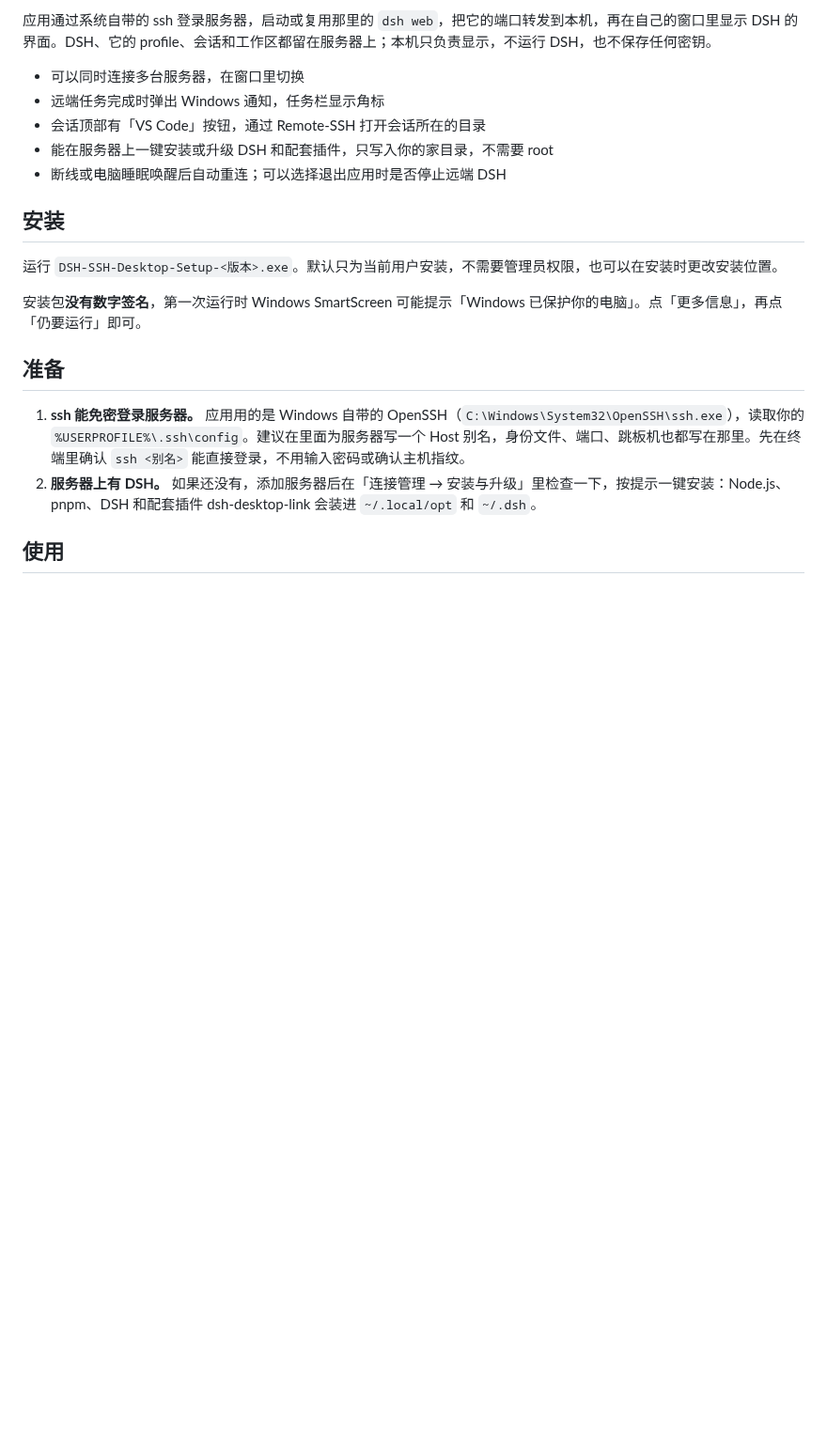
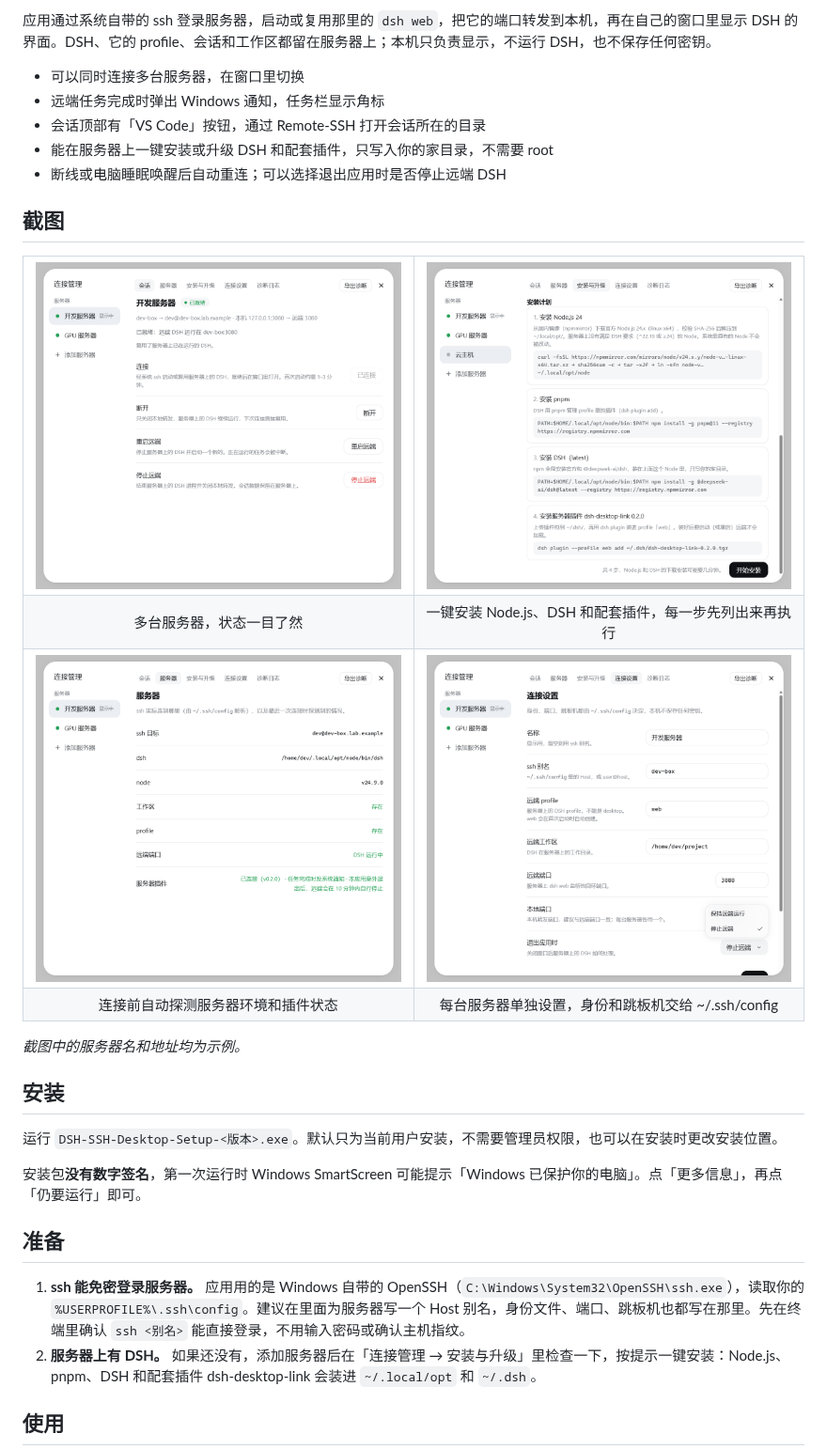
Before and after one commit to wake1999/MedHealthBuddy, a Markdown page: README.md, the part around the change. Shown at 94% size. GitHub-like rendering; pictures changed too: docs/screenshots/install.png (added), docs/screenshots/server.png (added), docs/screenshots/sessions.png (added); blank space fills up the shorter version.

Commit message:
README: add screenshots of the connection manager
Four views from the connection manager (sessions, install, server
probe, per-server settings); server names and addresses are examples.

```diff
--- a/README.md
+++ b/README.md
@@ -15,6 +15,29 @@
 - 会话顶部有「VS Code」按钮，通过 Remote-SSH 打开会话所在的目录
 - 能在服务器上一键安装或升级 DSH 和配套插件，只写入你的家目录，不需要 root
 - 断线或电脑睡眠唤醒后自动重连；可以选择退出应用时是否停止远端 DSH
+
+## 截图
+
+<table>
+  <tr>
+    <td width="50%"><img src="docs/screenshots/sessions.png" alt="连接管理：多台服务器，一键连接、断开、重启或停止远端"></td>
+    <td width="50%"><img src="docs/screenshots/install.png" alt="安装与升级：安装前列出每一步要执行的命令"></td>
+  </tr>
+  <tr>
+    <td align="center">多台服务器，状态一目了然</td>
+    <td align="center">一键安装 Node.js、DSH 和配套插件，每一步先列出来再执行</td>
+  </tr>
+  <tr>
+    <td width="50%"><img src="docs/screenshots/server.png" alt="服务器：ssh 目标、dsh 路径、Node 版本和插件状态"></td>
+    <td width="50%"><img src="docs/screenshots/settings.png" alt="连接设置：ssh 别名、工作区、端口和退出策略"></td>
+  </tr>
+  <tr>
+    <td align="center">连接前自动探测服务器环境和插件状态</td>
+    <td align="center">每台服务器单独设置，身份和跳板机交给 ~/.ssh/config</td>
+  </tr>
+</table>
+
+*截图中的服务器名和地址均为示例。*
 
 ## 安装
 
```
